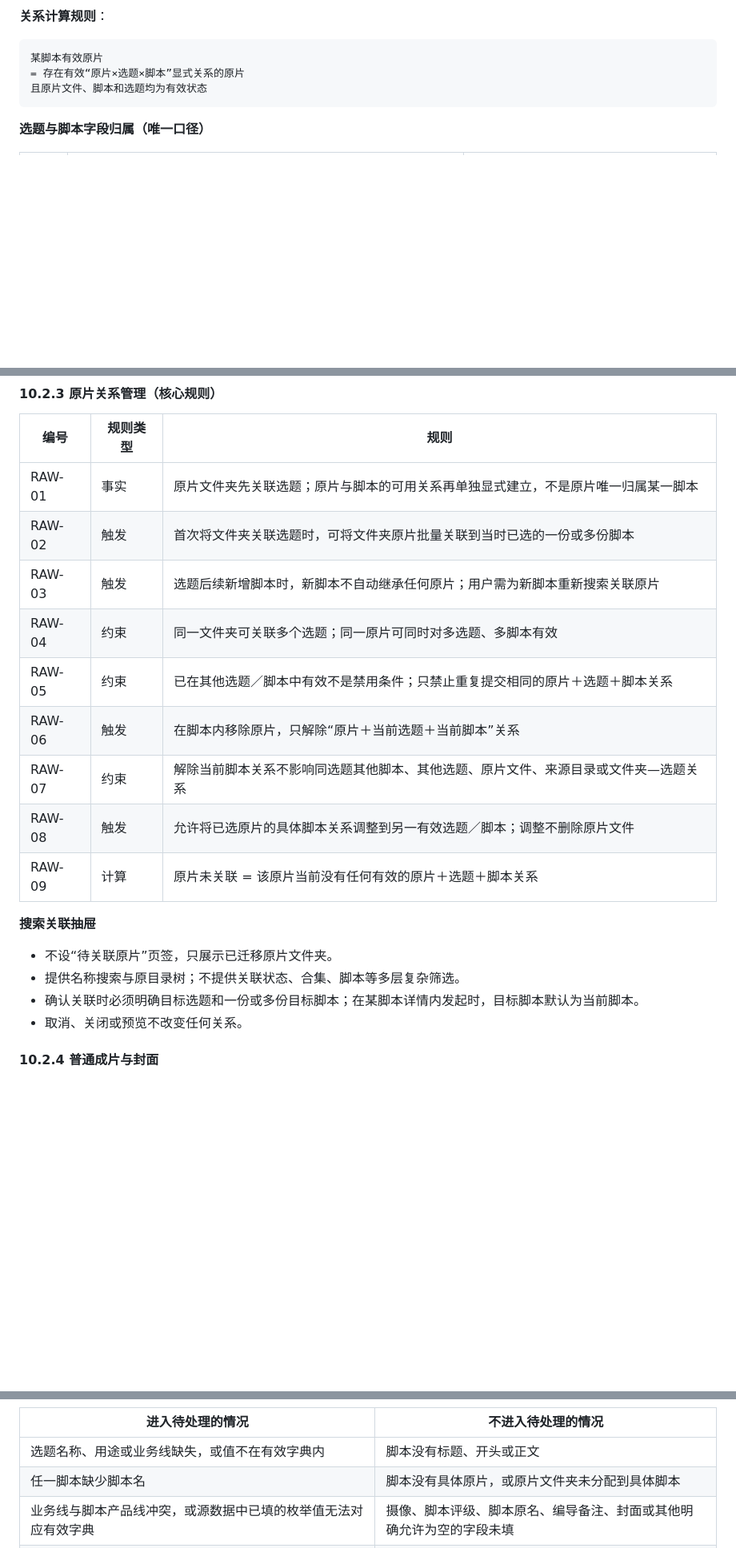
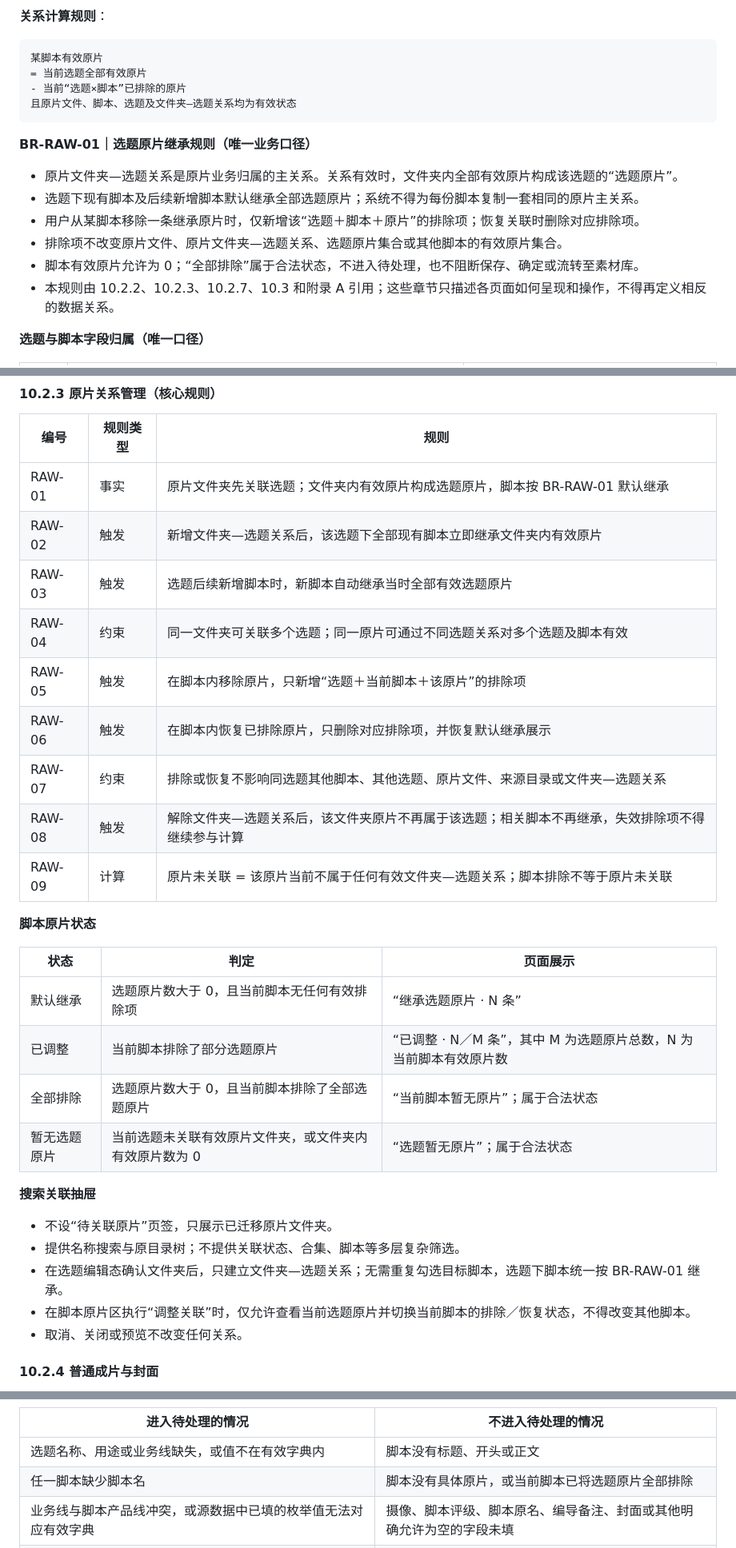
Before and after one commit to e3870732-droid/heshu-video-management-demo, a Markdown page: 素材库PRD_V113.6_正式交付版.md, 3 parts joined by grey strips. Shown at 80% size. Drawn GitHub-style; blank space fills up the shorter version.

````diff
--- a/素材库PRD_V113.5_正式交付版.md
+++ b/素材库PRD_V113.6_正式交付版.md
@@ -357,9 +358,19 @@ erDiagram
 
 ```text
 某脚本有效原片
-= 存在有效“原片×选题×脚本”显式关系的原片
-且原片文件、脚本和选题均为有效状态
+= 当前选题全部有效原片
+- 当前“选题×脚本”已排除的原片
+且原片文件、脚本、选题及文件夹—选题关系均为有效状态
 ```
+
+**BR-RAW-01｜选题原片继承规则（唯一业务口径）**
+
+- 原片文件夹—选题关系是原片业务归属的主关系。关系有效时，文件夹内全部有效原片构成该选题的“选题原片”。
+- 选题下现有脚本及后续新增脚本默认继承全部选题原片；系统不得为每份脚本复制一套相同的原片主关系。
+- 用户从某脚本移除一条继承原片时，仅新增该“选题＋脚本＋原片”的排除项；恢复关联时删除对应排除项。
+- 排除项不改变原片文件、原片文件夹—选题关系、选题原片集合或其他脚本的有效原片集合。
+- 脚本有效原片允许为 0；“全部排除”属于合法状态，不进入待处理，也不阻断保存、确定或流转至素材库。
+- 本规则由 10.2.2、10.2.3、10.2.7、10.3 和附录 A 引用；这些章节只描述各页面如何呈现和操作，不得再定义相反的数据关系。
 
 **选题与脚本字段归属（唯一口径）**
 
@@ -555,21 +567,31 @@ stateDiagram-v2
 
 | 编号 | 规则类型 | 规则 |
 | --- | --- | --- |
-| RAW-01 | 事实 | 原片文件夹先关联选题；原片与脚本的可用关系再单独显式建立，不是原片唯一归属某一脚本 |
-| RAW-02 | 触发 | 首次将文件夹关联选题时，可将文件夹原片批量关联到当时已选的一份或多份脚本 |
-| RAW-03 | 触发 | 选题后续新增脚本时，新脚本不自动继承任何原片；用户需为新脚本重新搜索关联原片 |
-| RAW-04 | 约束 | 同一文件夹可关联多个选题；同一原片可同时对多选题、多脚本有效 |
-| RAW-05 | 约束 | 已在其他选题／脚本中有效不是禁用条件；只禁止重复提交相同的原片＋选题＋脚本关系 |
-| RAW-06 | 触发 | 在脚本内移除原片，只解除“原片＋当前选题＋当前脚本”关系 |
-| RAW-07 | 约束 | 解除当前脚本关系不影响同选题其他脚本、其他选题、原片文件、来源目录或文件夹—选题关系 |
-| RAW-08 | 触发 | 允许将已选原片的具体脚本关系调整到另一有效选题／脚本；调整不删除原片文件 |
-| RAW-09 | 计算 | 原片未关联 = 该原片当前没有任何有效的原片＋选题＋脚本关系 |
+| RAW-01 | 事实 | 原片文件夹先关联选题；文件夹内有效原片构成选题原片，脚本按 BR-RAW-01 默认继承 |
+| RAW-02 | 触发 | 新增文件夹—选题关系后，该选题下全部现有脚本立即继承文件夹内有效原片 |
+| RAW-03 | 触发 | 选题后续新增脚本时，新脚本自动继承当时全部有效选题原片 |
+| RAW-04 | 约束 | 同一文件夹可关联多个选题；同一原片可通过不同选题关系对多个选题及脚本有效 |
+| RAW-05 | 触发 | 在脚本内移除原片，只新增“选题＋当前脚本＋该原片”的排除项 |
+| RAW-06 | 触发 | 在脚本内恢复已排除原片，只删除对应排除项，并恢复默认继承展示 |
+| RAW-07 | 约束 | 排除或恢复不影响同选题其他脚本、其他选题、原片文件、来源目录或文件夹—选题关系 |
+| RAW-08 | 触发 | 解除文件夹—选题关系后，该文件夹原片不再属于该选题；相关脚本不再继承，失效排除项不得继续参与计算 |
+| RAW-09 | 计算 | 原片未关联 = 该原片当前不属于任何有效文件夹—选题关系；脚本排除不等于原片未关联 |
+
+**脚本原片状态**
+
+| 状态 | 判定 | 页面展示 |
+| --- | --- | --- |
+| 默认继承 | 选题原片数大于 0，且当前脚本无任何有效排除项 | “继承选题原片 · N 条” |
+| 已调整 | 当前脚本排除了部分选题原片 | “已调整 · N／M 条”，其中 M 为选题原片总数，N 为当前脚本有效原片数 |
+| 全部排除 | 选题原片数大于 0，且当前脚本排除了全部选题原片 | “当前脚本暂无原片”；属于合法状态 |
+| 暂无选题原片 | 当前选题未关联有效原片文件夹，或文件夹内有效原片数为 0 | “选题暂无原片”；属于合法状态 |
 
 **搜索关联抽屉**
 
 - 不设“待关联原片”页签，只展示已迁移原片文件夹。
 - 提供名称搜索与原目录树；不提供关联状态、合集、脚本等多层复杂筛选。
-- 确认关联时必须明确目标选题和一份或多份目标脚本；在某脚本详情内发起时，目标脚本默认为当前脚本。
+- 在选题编辑态确认文件夹后，只建立文件夹—选题关系；无需重复勾选目标脚本，选题下脚本统一按 BR-RAW-01 继承。
+- 在脚本原片区执行“调整关联”时，仅允许查看当前选题原片并切换当前脚本的排除／恢复状态，不得改变其他脚本。
 - 取消、关闭或预览不改变任何关系。
 
 #### 10.2.4 普通成片与封面
@@ -689,7 +714,7 @@ stateDiagram-v2
 | 进入待处理的情况 | 不进入待处理的情况 |
 | --- | --- |
 | 选题名称、用途或业务线缺失，或值不在有效字典内 | 脚本没有标题、开头或正文 |
-| 任一脚本缺少脚本名 | 脚本没有具体原片，或原片文件夹未分配到具体脚本 |
+| 任一脚本缺少脚本名 | 脚本没有具体原片，或当前脚本已将选题原片全部排除 |
 | 业务线与脚本产品线冲突，或源数据中已填的枚举值无法对应有效字典 | 摄像、脚本评级、脚本原名、编导备注、封面或其他明确允许为空的字段未填 |
 | 原片文件夹无法唯一确定应关联的候选选题，或存在重复、冲突的文件夹—候选选题关系 | 成片表未填“对应开头” |
 | 成片未唯一对应当前候选选题下的有效脚本，或脚本匹配缺失、无效、不唯一 | 脚本成片数为 0；不以“每份脚本必须有成片”作为确定条件 |
````
Also changed, not shown: other parts of 素材库PRD_V113.6_正式交付版.md (+47 -36 lines).
